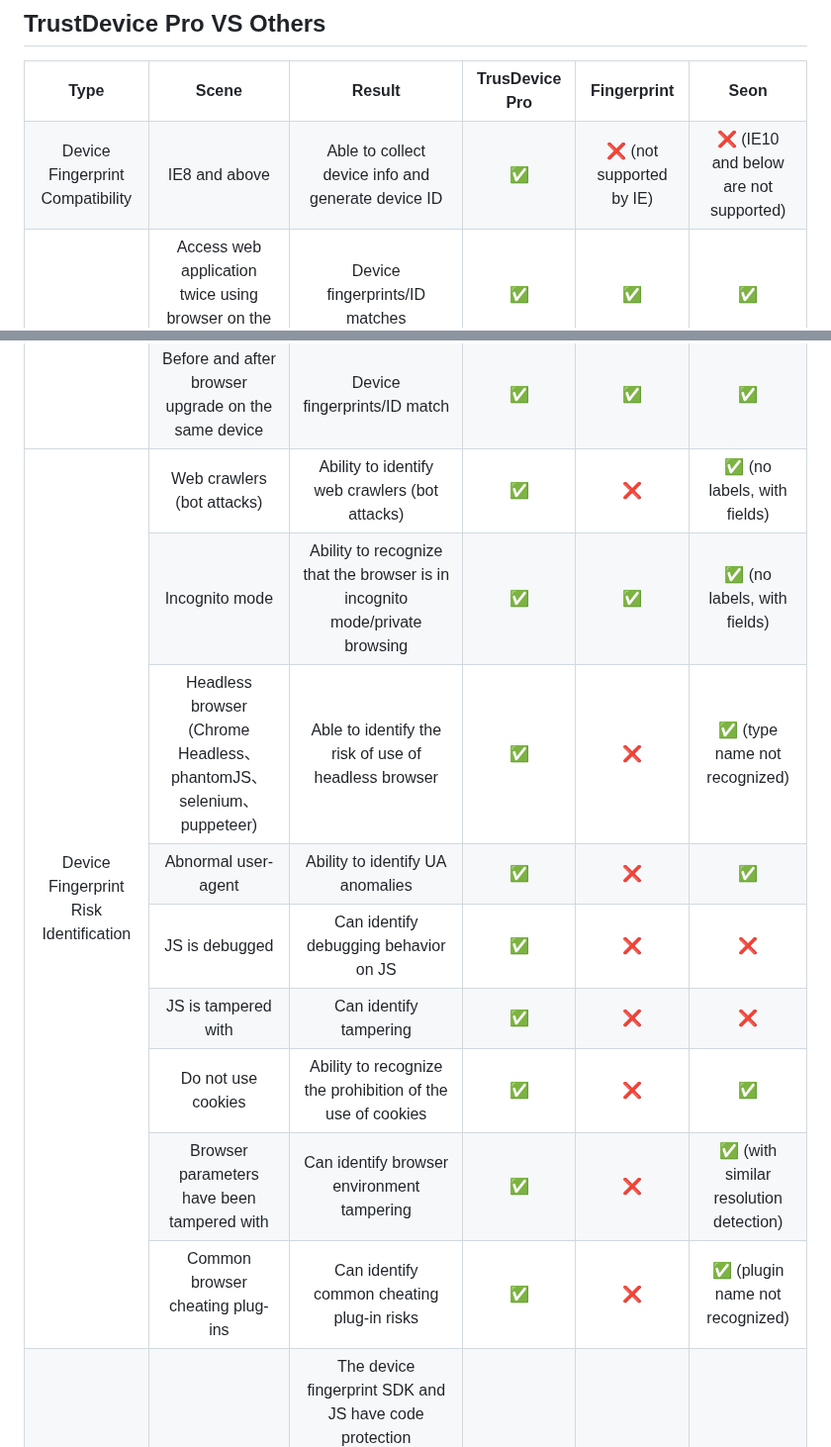
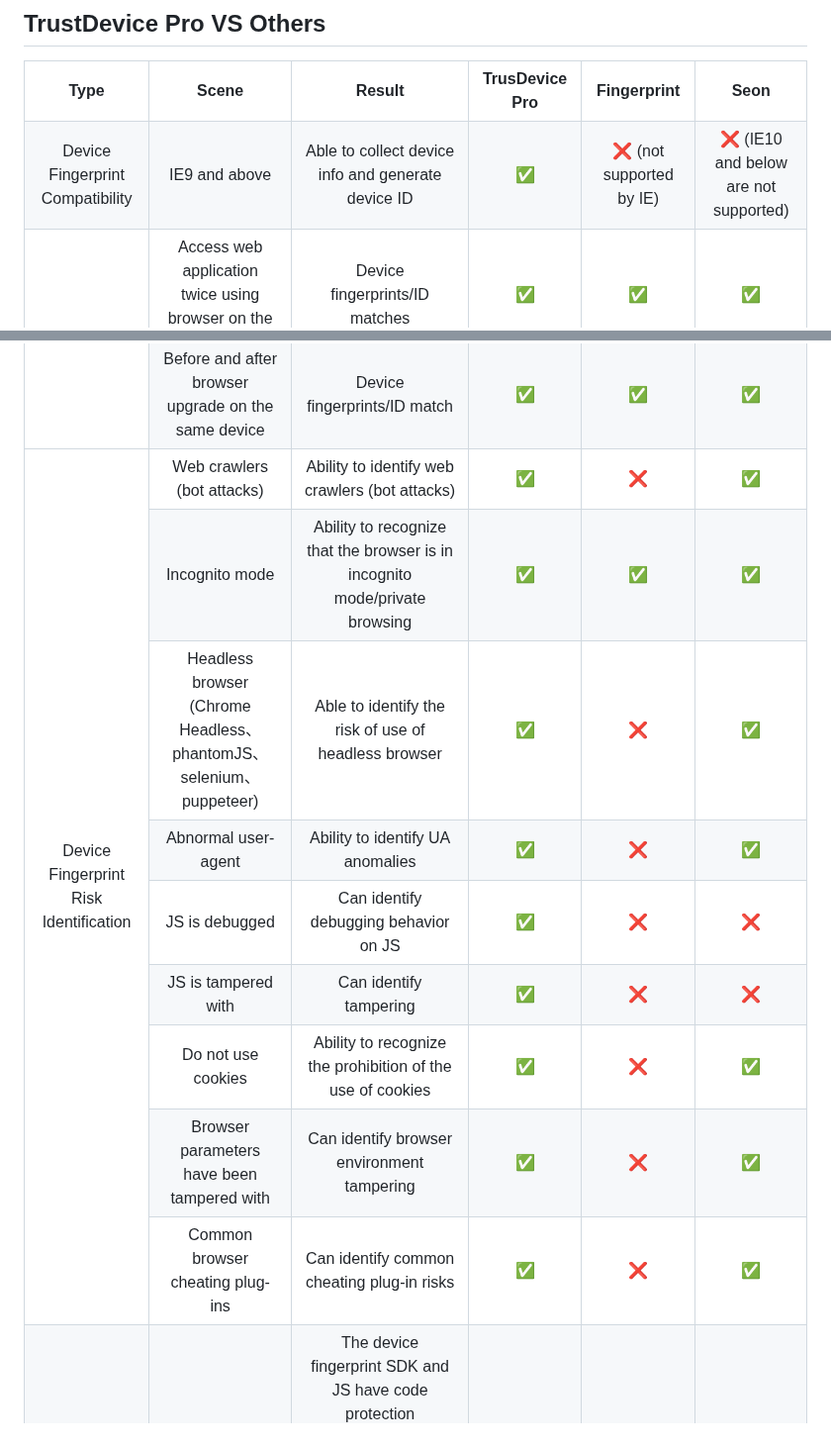
Before and after one commit to trustdecision/trustdevice-js, a Markdown page: README.md, 2 parts joined by grey strips. Shown at 99% size. GitHub-like rendering.

```diff
--- a/README.md
+++ b/README.md
@@ -130,7 +130,7 @@ In addition, any idea or interest in using TrustDevice Pro can be found on the o
       <th>Type</th><th>Scene</th><th>Result</th><th>TrusDevice Pro</th><th>Fingerprint</th><th>Seon</th>
   </tr>
   <tr align="center">
-      <td>Device Fingerprint Compatibility</td><td>IE8 and above</td><td>Able to collect device info and generate device ID</td><td>✅</td><td>❌ (not supported by IE)</td><td>❌ (IE10 and below are not supported)</td>
+      <td>Device Fingerprint Compatibility</td><td>IE9 and above</td><td>Able to collect device info and generate device ID</td><td>✅</td><td>❌ (not supported by IE)</td><td>❌ (IE10 and below are not supported)</td>
   </tr>
   <tr align="center">
       <td rowspan="2">Device fingerprint uniqueness</td><td>Access web application twice using browser on the same device</td><td>Device fingerprints/ID matches </td><td>✅</td><td>✅</td><td>✅</td>
@@ -151,13 +151,13 @@ In addition, any idea or interest in using TrustDevice Pro can be found on the o
     <td>Before and after browser upgrade on the same device</td><td>Device fingerprints/ID match</td><td>✅</td><td>✅</td><td>✅</td>
   </tr>
   <tr align="center">
-     <td rowspan="9">Device Fingerprint Risk Identification</td><td>Web crawlers (bot attacks)</td><td>Ability to identify web crawlers (bot attacks)</td><td>✅</td><td>❌</td><td>✅ (no labels, with fields)</td>
+     <td rowspan="9">Device Fingerprint Risk Identification</td><td>Web crawlers (bot attacks)</td><td>Ability to identify web crawlers (bot attacks)</td><td>✅</td><td>❌</td><td>✅</td>
   </tr>
   <tr align="center">
-    <td>Incognito mode</td><td>Ability to recognize that the browser is in incognito mode/private browsing</td><td>✅</td><td>✅</td><td>✅ (no labels, with fields)</td>
+    <td>Incognito mode</td><td>Ability to recognize that the browser is in incognito mode/private browsing</td><td>✅</td><td>✅</td><td>✅</td>
   </tr>
   <tr align="center">
-    <td>Headless browser (Chrome Headless、phantomJS、selenium、puppeteer)</td><td>Able to identify the risk of use of headless browser</td><td>✅</td><td>❌</td><td>✅ (type name not recognized)</td>
+    <td>Headless browser (Chrome Headless、phantomJS、selenium、puppeteer)</td><td>Able to identify the risk of use of headless browser</td><td>✅</td><td>❌</td><td>✅</td>
   </tr>
   <tr align="center">
     <td>Abnormal user-agent</td><td>Ability to identify UA anomalies</td><td>✅</td><td>❌</td><td>✅</td>
@@ -172,10 +172,10 @@ In addition, any idea or interest in using TrustDevice Pro can be found on the o
     <td>Do not use cookies</td><td>Ability to recognize the prohibition of the use of cookies</td><td>✅</td><td>❌</td><td>✅</td>
   </tr>
   <tr align="center">
-    <td>Browser parameters have been tampered with</td><td>Can identify browser environment tampering</td><td>✅</td><td>❌</td><td>✅ (with similar resolution detection)</td>
+    <td>Browser parameters have been tampered with</td><td>Can identify browser environment tampering</td><td>✅</td><td>❌</td><td>✅</td>
   </tr>
   <tr align="center">
-    <td>Common browser cheating plug-ins</td><td>Can identify common cheating plug-in risks</td><td>✅</td><td>❌</td><td>✅ (plugin name not recognized)</td>
+    <td>Common browser cheating plug-ins</td><td>Can identify common cheating plug-in risks</td><td>✅</td><td>❌</td><td>✅</td>
   </tr>
   <tr align="center">
         <td rowspan="3">Security and Stability</td><td>Code Protection</td><td>The device fingerprint SDK and JS have code protection mechanisms (such as VMP), which effectively resist black hat cracking attempts to manipulate code logic and falsify data</td><td>✅ (VMP)</td><td>❌</td><td>❌</td>
```
